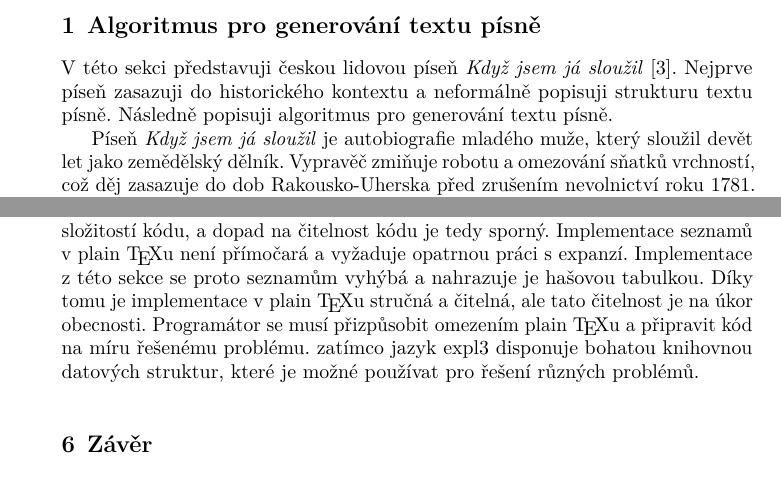
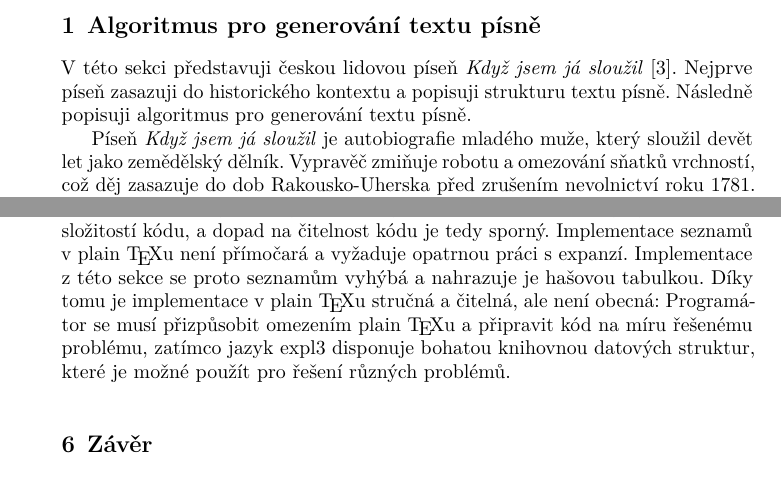
Before and after one commit to Witiko/typesetting-czech-folksong-with-l3seq, a LaTeX document (main.tex): two parts of pages 2 and 8 of 9, joined at a grey line, cut so that both start at the same text. Compiled offline with LuaLaTeX; a LaTeX package or settings file that is missing is left out.

Commit message:
Make minor adjustments to improve readability

```diff
--- a/main.tex
+++ b/main.tex
@@ -81,7 +81,7 @@ Nejprve v sekci~\ref{sec:algoritmus} popisuji algoritmus pro generování textu
 \label{sec:algoritmus}
 
 V této sekci představuji českou lidovou píseň \emph{Když jsem já sloužil}~\cite{hroudova2015kdyz}.
-Nejprve píseň zasazuji do historického kontextu a neformálně popisuji strukturu textu písně.
+Nejprve píseň zasazuji do historického kontextu a popisuji strukturu textu písně.
 Následně popisuji algoritmus pro generování textu písně.
 
 Píseň \emph{Když jsem já sloužil} je autobiografie mladého muže, který sloužil devět let jako zemědělský dělník. Vypravěč zmiňuje robotu a omezování sňatků vrchností, což děj zasazuje do dob Rakousko-Uherska před zrušením nevolnictví roku 1781.
@@ -187,7 +187,7 @@ Následně vytvoříme ukázkový soubor \texttt{priklad-optex}. Soubor nejprve
 \noindent
 Soubor zpracujeme příkazem \texttt{optex priklad-optex} a obdržíme výstup ze sekce~\ref{sec:sazba}.
 
-Nyní porovnáme implementaci v jazyce expl3 ze sekcí \ref{sec:implementace} a \ref{sec:rozhrani} s implementací v jazyce plain \TeX{} z této sekce. Implementace v jazyce expl3 má takřka dvojnásobnou délku. Délkový rozdíl je způsobený především rozvláčností jazyka expl3, ne složitostí kódu, a dopad na čitelnost kódu je tedy sporný. Implementace seznamů v plain \TeX u není přímočará a vyžaduje opatrnou práci s expanzí. Implementace z této sekce se proto seznamům vyhýbá a nahrazuje je hašovou tabulkou. Díky tomu je implementace v plain \TeX u stručná a čitelná, ale tato čitelnost je na úkor obecnosti. Programátor se musí přizpůsobit omezením plain \TeX u a připravit kód na míru řešenému problému. zatímco jazyk expl3 disponuje bohatou knihovnou datových struktur, které je možné používat pro řešení různých problémů.
+Nyní porovnáme implementaci v jazyce expl3 ze sekcí \ref{sec:implementace} a \ref{sec:rozhrani} s implementací v jazyce plain \TeX{} z této sekce. Implementace v jazyce expl3 má takřka dvojnásobnou délku. Délkový rozdíl je způsobený především rozvláčností jazyka expl3, ne složitostí kódu, a dopad na čitelnost kódu je tedy sporný. Implementace seznamů v plain \TeX u není přímočará a vyžaduje opatrnou práci s expanzí. Implementace z této sekce se proto seznamům vyhýbá a nahrazuje je hašovou tabulkou. Díky tomu je implementace v plain \TeX u stručná a čitelná, ale není obecná: Programátor se musí přizpůsobit omezením plain \TeX u a připravit kód na míru řešenému problému, zatímco jazyk expl3 disponuje bohatou knihovnou datových struktur, které je možné použít pro řešení různých problémů.
 
 \section{Závěr}
 \label{sec:zaver}
```
